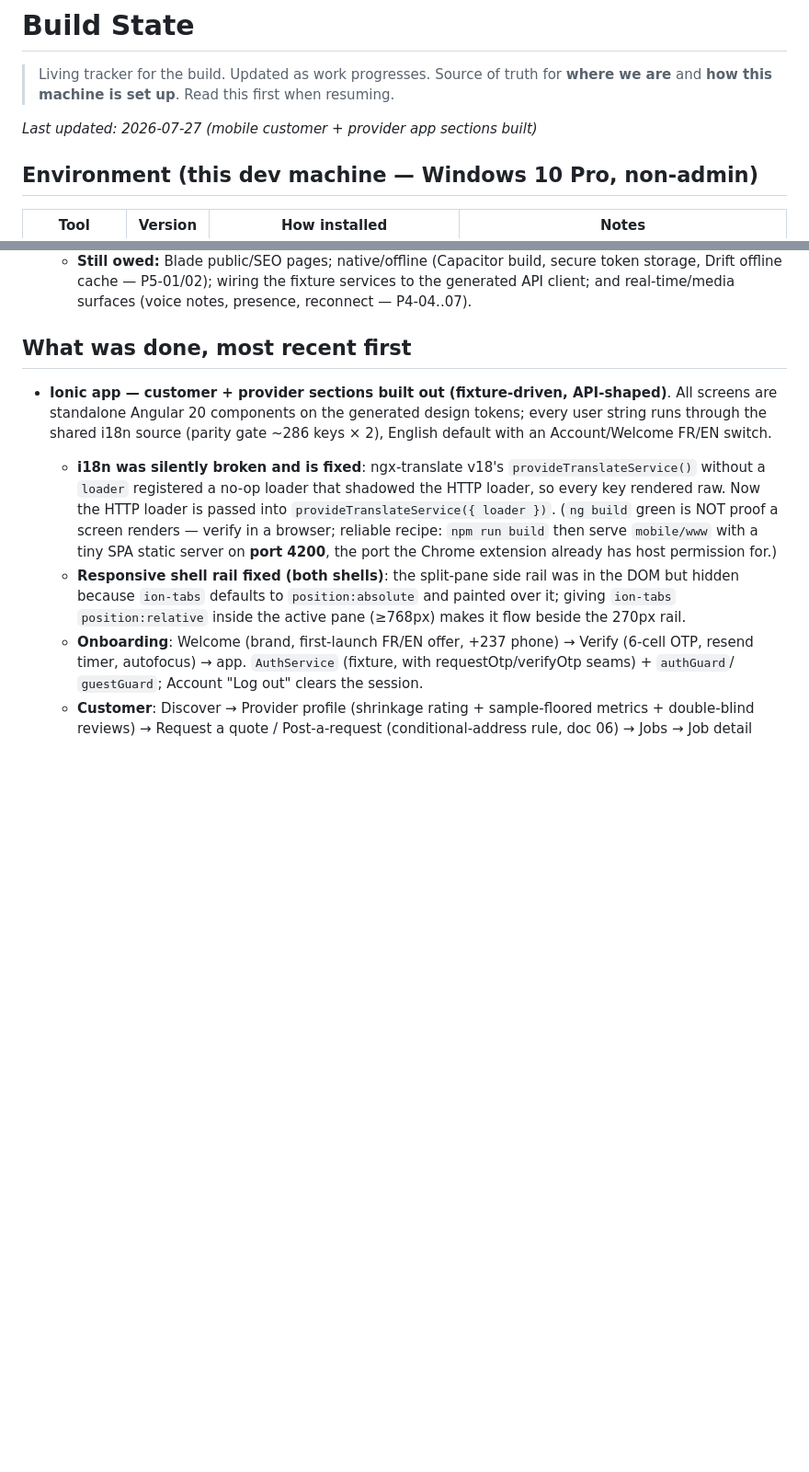
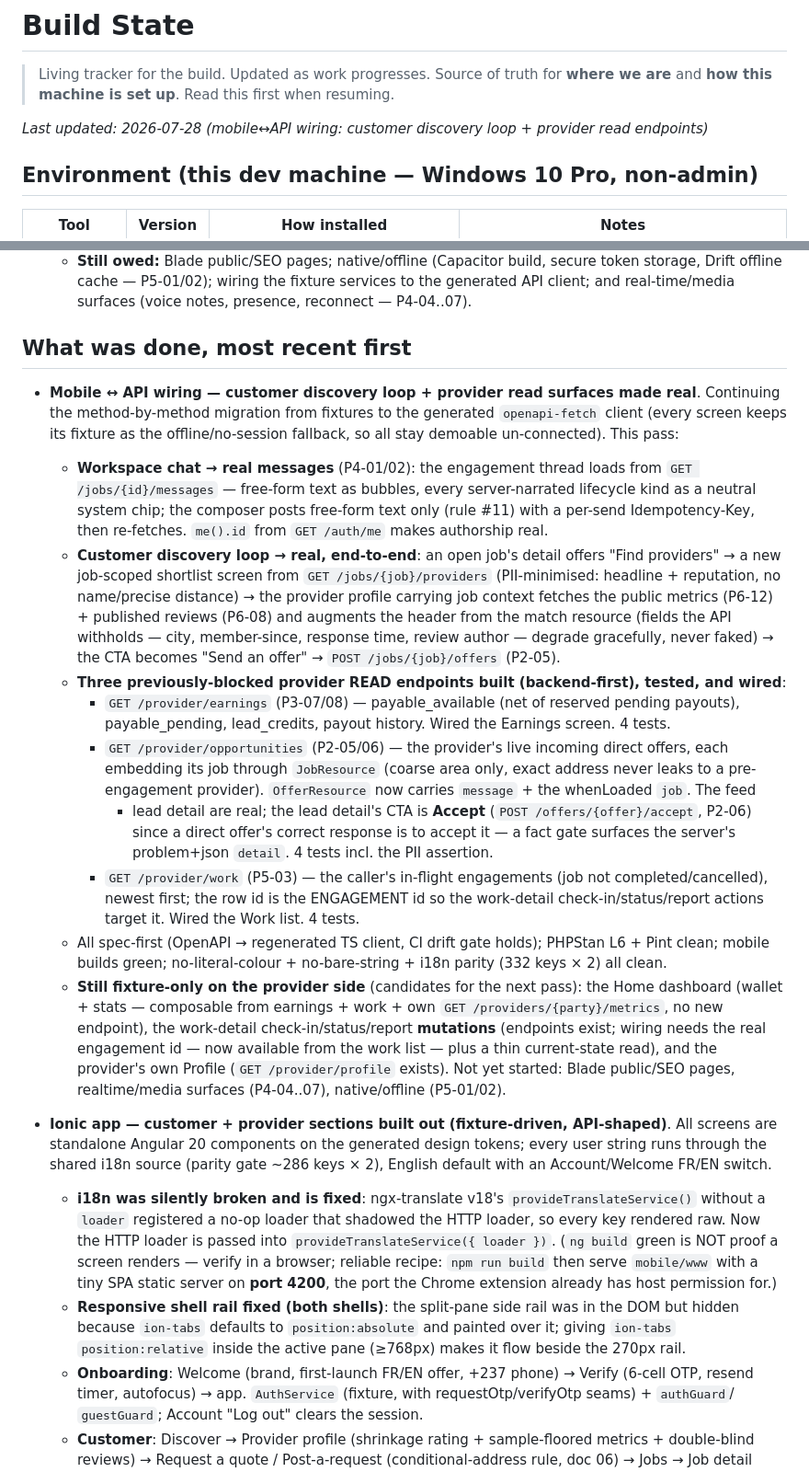
Before and after one commit to medardnforneh/handy-man, a Markdown page: docs/BUILD_STATE.md, 2 parts joined by grey strips. Shown at 92% size. GitHub-like rendering; blank space fills up the shorter version.

Commit message:
docs: track the mobile↔API wiring pass (discovery loop + provider reads)
Records this session's work in BUILD_STATE — workspace chat, the real
customer discovery loop, and the three new provider read endpoints
(earnings/opportunities/work) — plus what remains fixture-only on the
provider side for the next pass.

Co-Authored-By: Claude Opus 4.8 <noreply@anthropic.com>

```diff
--- a/docs/BUILD_STATE.md
+++ b/docs/BUILD_STATE.md
@@ -3,7 +3,7 @@
 > Living tracker for the build. Updated as work progresses. Source of truth for **where we
 > are** and **how this machine is set up**. Read this first when resuming.
 
-_Last updated: 2026-07-27 (mobile customer + provider app sections built)_
+_Last updated: 2026-07-28 (mobile↔API wiring: customer discovery loop + provider read endpoints)_
 
 ## Environment (this dev machine — Windows 10 Pro, non-admin)
 
@@ -230,6 +230,40 @@ build, which lands with the app UI work.**
     real-time/media surfaces (voice notes, presence, reconnect — P4-04..07).
 
 ## What was done, most recent first
+
+- **Mobile ↔ API wiring — customer discovery loop + provider read surfaces made real**. Continuing the
+  method-by-method migration from fixtures to the generated `openapi-fetch` client (every screen keeps
+  its fixture as the offline/no-session fallback, so all stay demoable un-connected). This pass:
+  - **Workspace chat → real messages** (P4-01/02): the engagement thread loads from
+    `GET /jobs/{id}/messages` — free-form text as bubbles, every server-narrated lifecycle kind as a
+    neutral system chip; the composer posts free-form text only (rule #11) with a per-send
+    Idempotency-Key, then re-fetches. `me().id` from `GET /auth/me` makes authorship real.
+  - **Customer discovery loop → real, end-to-end**: an open job's detail offers "Find providers" →
+    a new job-scoped shortlist screen from `GET /jobs/{job}/providers` (PII-minimised: headline +
+    reputation, no name/precise distance) → the provider profile carrying job context fetches the
+    public metrics (P6-12) + published reviews (P6-08) and augments the header from the match resource
+    (fields the API withholds — city, member-since, response time, review author — degrade gracefully,
+    never faked) → the CTA becomes "Send an offer" → `POST /jobs/{job}/offers` (P2-05).
+  - **Three previously-blocked provider READ endpoints built (backend-first), tested, and wired**:
+    - `GET /provider/earnings` (P3-07/08) — payable_available (net of reserved pending payouts),
+      payable_pending, lead_credits, payout history. Wired the Earnings screen. 4 tests.
+    - `GET /provider/opportunities` (P2-05/06) — the provider's live incoming direct offers, each
+      embedding its job through `JobResource` (coarse area only, exact address never leaks to a
+      pre-engagement provider). `OfferResource` now carries `message` + the whenLoaded `job`. The feed
+      + lead detail are real; the lead detail's CTA is **Accept** (`POST /offers/{offer}/accept`,
+      P2-06) since a direct offer's correct response is to accept it — a fact gate surfaces the
+      server's problem+json `detail`. 4 tests incl. the PII assertion.
+    - `GET /provider/work` (P5-03) — the caller's in-flight engagements (job not completed/cancelled),
+      newest first; the row id is the ENGAGEMENT id so the work-detail check-in/status/report actions
+      target it. Wired the Work list. 4 tests.
+  - All spec-first (OpenAPI → regenerated TS client, CI drift gate holds); PHPStan L6 + Pint clean;
+    mobile builds green; no-literal-colour + no-bare-string + i18n parity (332 keys × 2) all clean.
+  - **Still fixture-only on the provider side** (candidates for the next pass): the Home dashboard
+    (wallet + stats — composable from earnings + work + own `GET /providers/{party}/metrics`, no new
+    endpoint), the work-detail check-in/status/report **mutations** (endpoints exist; wiring needs the
+    real engagement id — now available from the work list — plus a thin current-state read), and the
+    provider's own Profile (`GET /provider/profile` exists). Not yet started: Blade public/SEO pages,
+    realtime/media surfaces (P4-04..07), native/offline (P5-01/02).
 
 - **Ionic app — customer + provider sections built out (fixture-driven, API-shaped)**. All screens are
   standalone Angular 20 components on the generated design tokens; every user string runs through the
```
